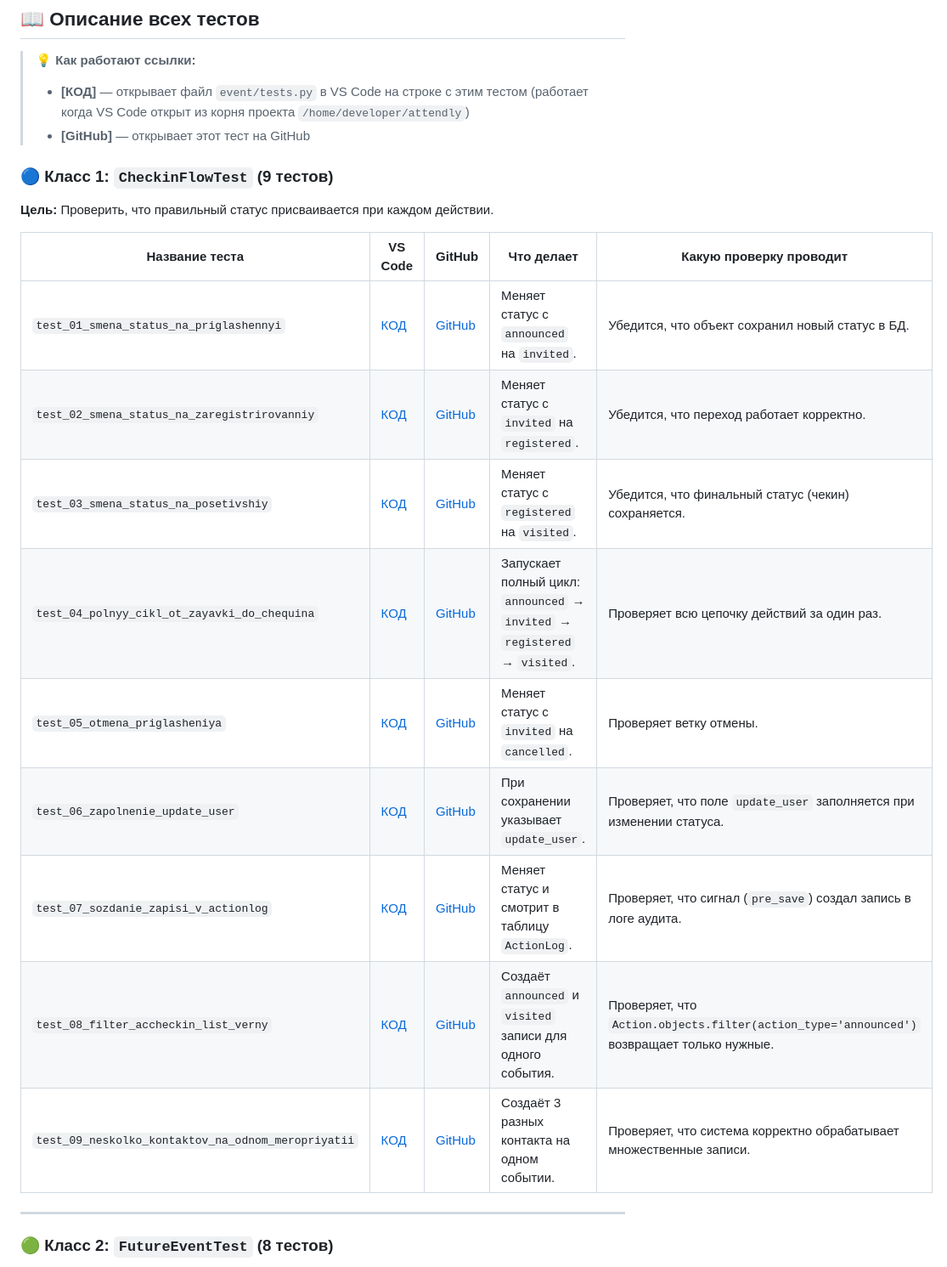
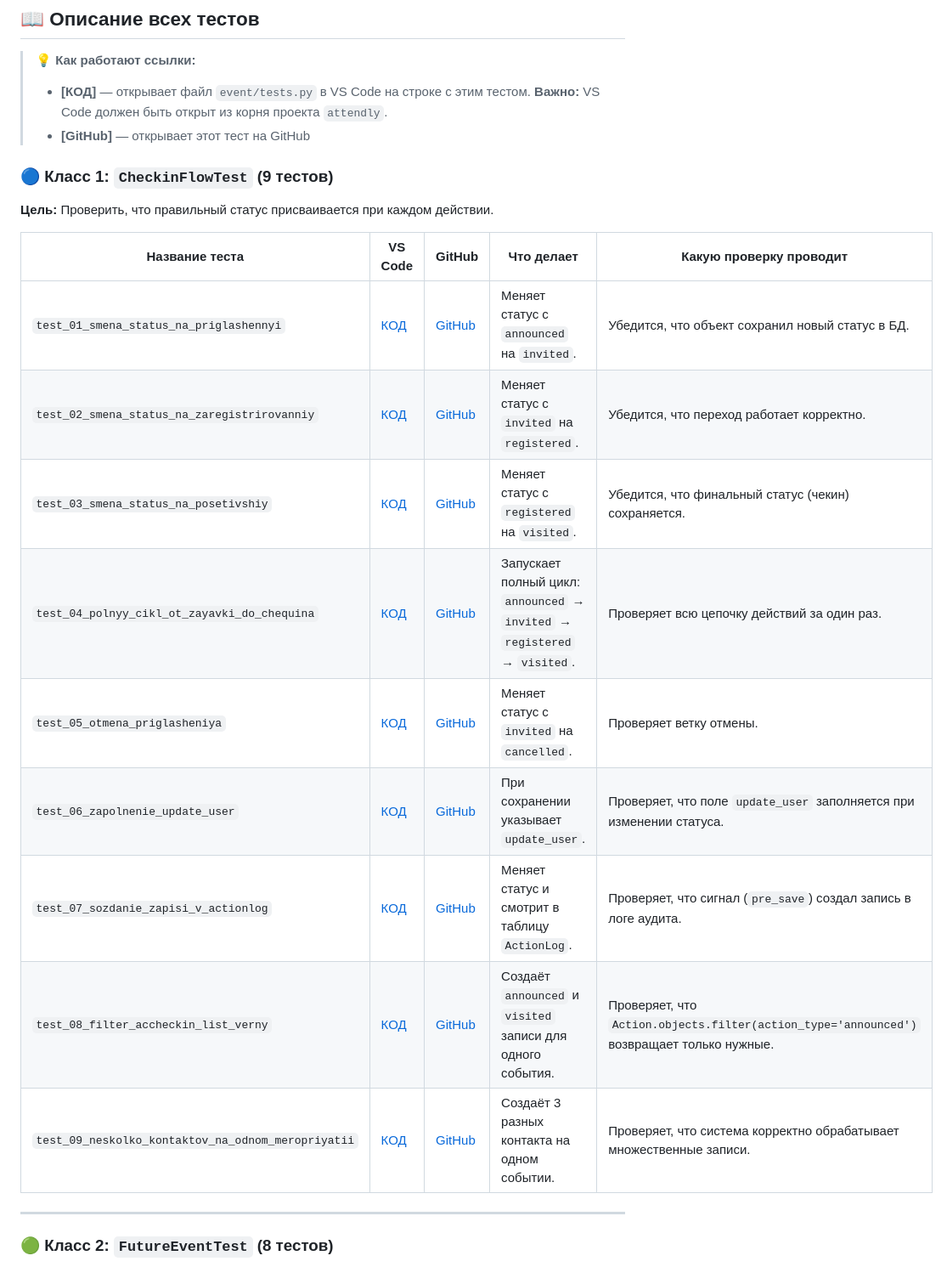
Before and after one commit to suslyaev/checkin, a Markdown page: event/AUTOTESTS_README.md, the part around one of its changes. Shown at 85% size. Drawn GitHub-style.

Commit message:
Относительный путь vscode://file/event/tests.py:XX вместо абсолютного

```diff
--- a/event/AUTOTESTS_README.md
+++ b/event/AUTOTESTS_README.md
@@ -52,7 +52,7 @@ python3 manage.py test event.tests.CheckinFlowTest.test_01_smena_status_na_prigl
 ## 📖 Описание всех тестов
 
 > 💡 **Как работают ссылки:**
-> - **[КОД]** — открывает файл `event/tests.py` в VS Code на строке с этим тестом (работает когда VS Code открыт из корня проекта `/home/developer/attendly`)
+> - **[КОД]** — открывает файл `event/tests.py` в VS Code на строке с этим тестом. **Важно:** VS Code должен быть открыт из корня проекта `attendly`.
 > - **[GitHub]** — открывает этот тест на GitHub
 
 ### 🔵 Класс 1: `CheckinFlowTest` (9 тестов)
```
Also changed, not shown: other parts of event/AUTOTESTS_README.md (+26 -26 lines).
